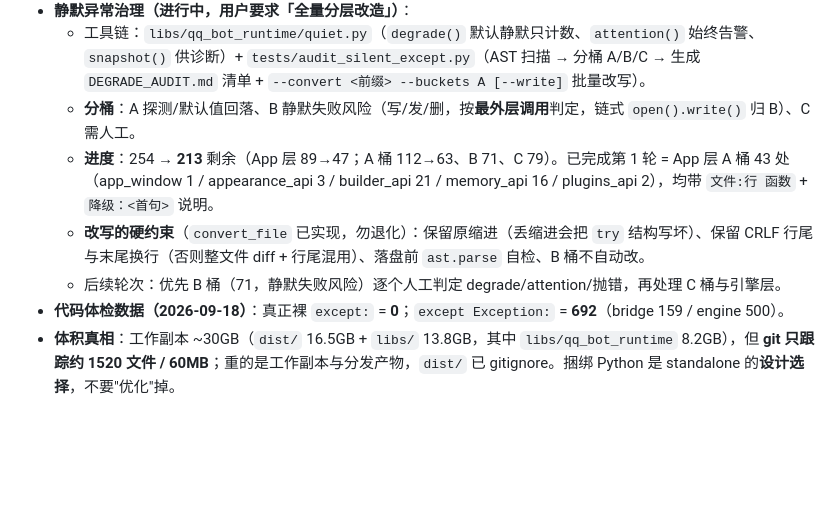
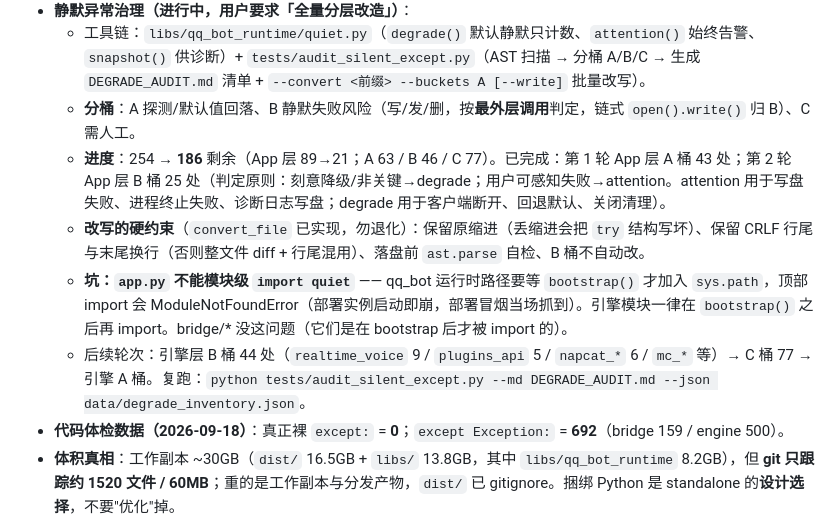
Before and after one commit to hth768/Fat-Fish, a Markdown page: .codebuddy/memory/MEMORY.md, the part around the change. Drawn GitHub-style; blank space fills up the shorter version.

```diff
--- a/.codebuddy/memory/MEMORY.md
+++ b/.codebuddy/memory/MEMORY.md
@@ -96,9 +96,10 @@
 - **静默异常治理（进行中，用户要求「全量分层改造」）**：
   - 工具链：`libs/qq_bot_runtime/quiet.py`（`degrade()` 默认静默只计数、`attention()` 始终告警、`snapshot()` 供诊断）+ `tests/audit_silent_except.py`（AST 扫描 → 分桶 A/B/C → 生成 `DEGRADE_AUDIT.md` 清单 + `--convert <前缀> --buckets A [--write]` 批量改写）。
   - **分桶**：A 探测/默认值回落、B 静默失败风险（写/发/删，按**最外层调用**判定，链式 `open().write()` 归 B）、C 需人工。
-  - **进度**：254 → **213** 剩余（App 层 89→47；A 桶 112→63、B 71、C 79）。已完成第 1 轮 = App 层 A 桶 43 处（app_window 1 / appearance_api 3 / builder_api 21 / memory_api 16 / plugins_api 2），均带 `文件:行 函数` + `降级：<首句>` 说明。
+  - **进度**：254 → **186** 剩余（App 层 89→21；A 63 / B 46 / C 77）。已完成：第 1 轮 App 层 A 桶 43 处；第 2 轮 App 层 B 桶 25 处（判定原则：刻意降级/非关键→degrade；用户可感知失败→attention。attention 用于写盘失败、进程终止失败、诊断日志写盘；degrade 用于客户端断开、回退默认、关闭清理）。
   - **改写的硬约束**（`convert_file` 已实现，勿退化）：保留原缩进（丢缩进会把 `try` 结构写坏）、保留 CRLF 行尾与末尾换行（否则整文件 diff + 行尾混用）、落盘前 `ast.parse` 自检、B 桶不自动改。
-  - 后续轮次：优先 B 桶（71，静默失败风险）逐个人工判定 degrade/attention/抛错，再处理 C 桶与引擎层。
+  - **坑：`app.py` 不能模块级 `import quiet`** —— qq_bot 运行时路径要等 `bootstrap()` 才加入 `sys.path`，顶部 import 会 ModuleNotFoundError（部署实例启动即崩，部署冒烟当场抓到）。引擎模块一律在 `bootstrap()` 之后再 import。bridge/* 没这问题（它们是在 bootstrap 后才被 import 的）。
+  - 后续轮次：引擎层 B 桶 44 处（`realtime_voice` 9 / `plugins_api` 5 / `napcat_*` 6 / `mc_*` 等）→ C 桶 77 → 引擎 A 桶。复跑：`python tests/audit_silent_except.py --md DEGRADE_AUDIT.md --json data/degrade_inventory.json`。
 - **代码体检数据（2026-09-18）**：真正裸 `except:` = **0**；`except Exception:` = **692**（bridge 159 / engine 500）。
 - **体积真相**：工作副本 ~30GB（`dist/` 16.5GB + `libs/` 13.8GB，其中 `libs/qq_bot_runtime` 8.2GB），但 **git 只跟踪约 1520 文件 / 60MB**；重的是工作副本与分发产物，`dist/` 已 gitignore。捆绑 Python 是 standalone 的**设计选择**，不要"优化"掉。
 - **LICENSE = MIT**（提交 98def16，用户拍板）：`LICENSE` 文件 + README「许可证」节（含第三方组件提示）。
```
Also changed, not shown: .codebuddy/memory/2026-09-18.md (+10 -0 lines).
